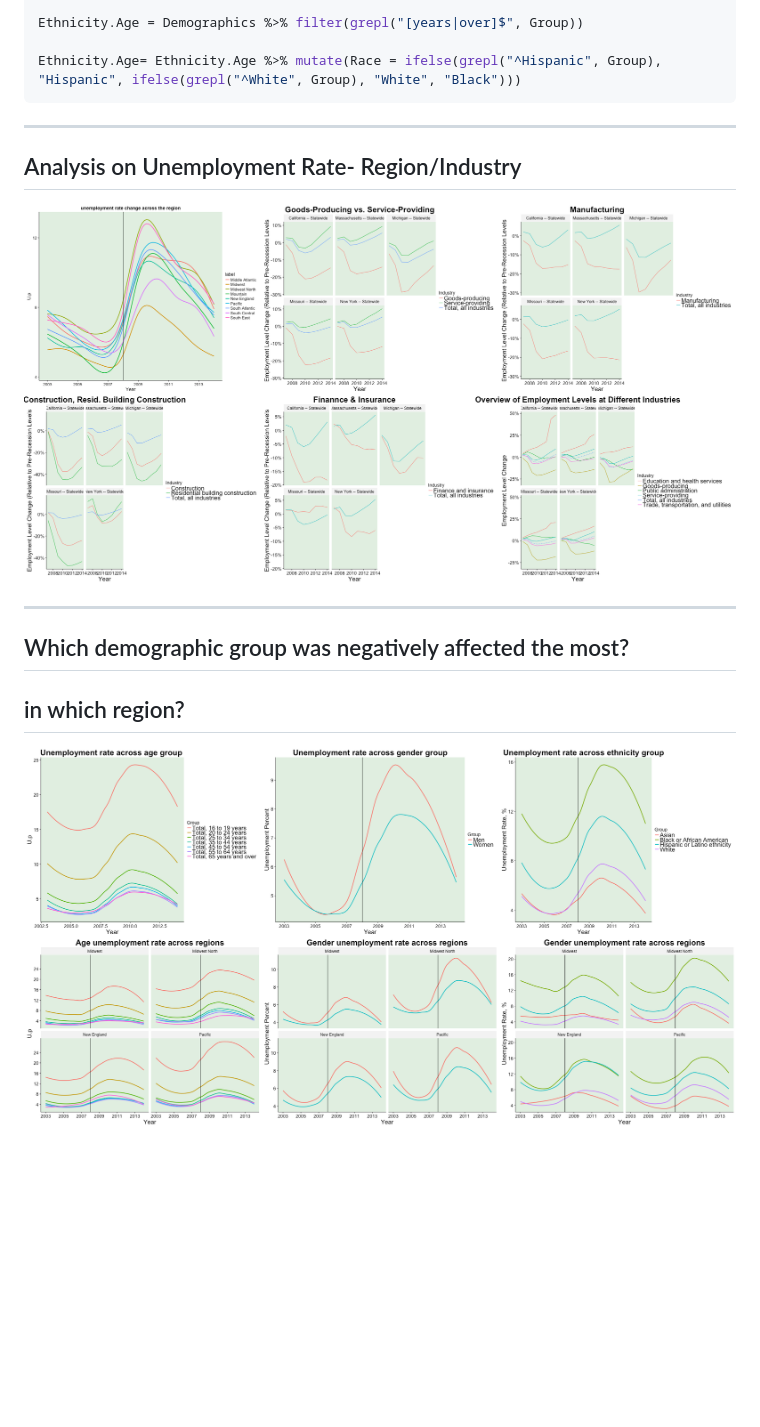
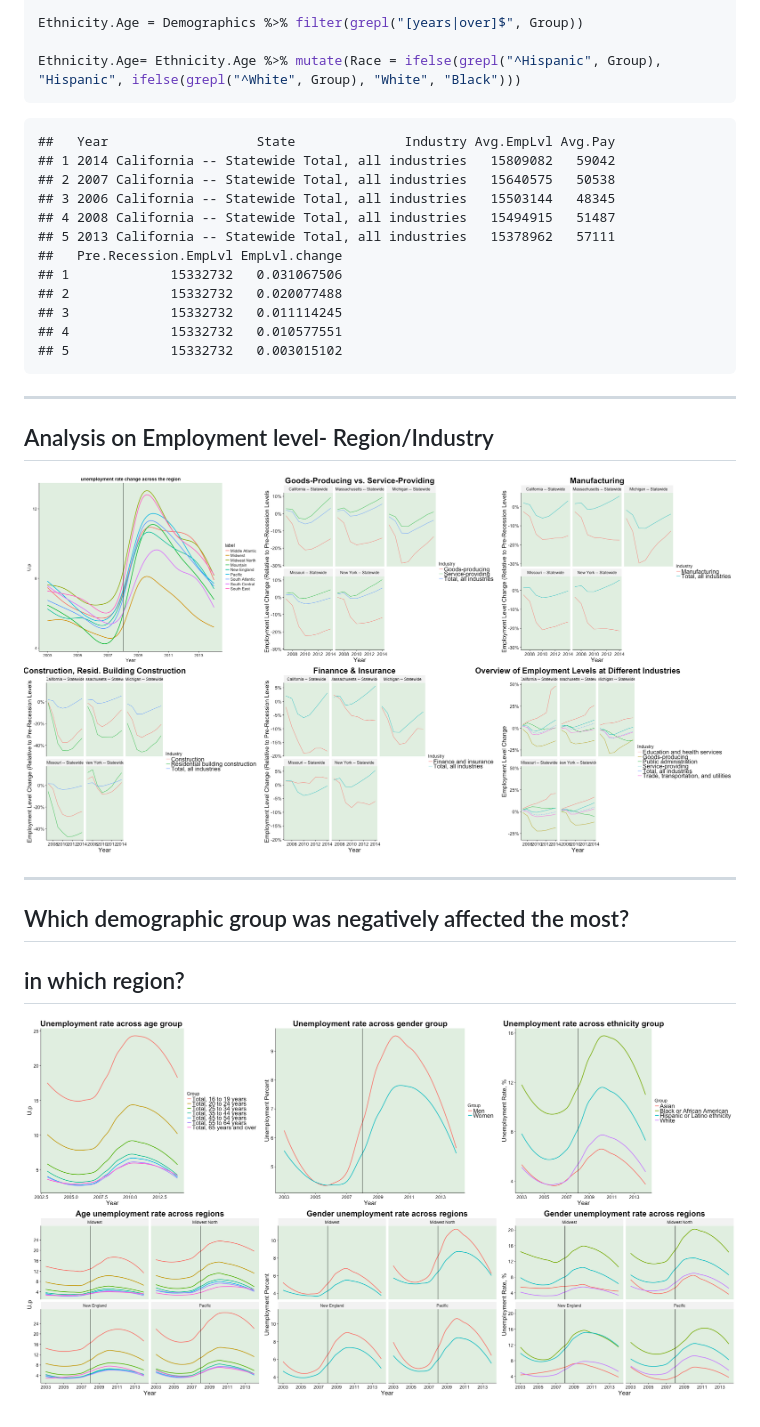
Before and after one commit to ineskimeh4/final_presentation, a Markdown page: index.md, the part around the change. GitHub-like rendering; pictures changed too: figure/unnamed-chunk-5-1.png, figure/unnamed-chunk-6-1.png (added); blank space fills up the shorter version.

````diff
--- a/index.md
+++ b/index.md
@@ -46,9 +46,26 @@ Ethnicity.Age = Demographics %>% filter(grepl("[years|over]$", Group))
 Ethnicity.Age= Ethnicity.Age %>% mutate(Race = ifelse(grepl("^Hispanic", Group), "Hispanic", ifelse(grepl("^White", Group), "White", "Black")))
 ```
 
+
+
+
+```
+##   Year                   State              Industry Avg.EmpLvl Avg.Pay
+## 1 2014 California -- Statewide Total, all industries   15809082   59042
+## 2 2007 California -- Statewide Total, all industries   15640575   50538
+## 3 2006 California -- Statewide Total, all industries   15503144   48345
+## 4 2008 California -- Statewide Total, all industries   15494915   51487
+## 5 2013 California -- Statewide Total, all industries   15378962   57111
+##   Pre.Recession.EmpLvl EmpLvl.change
+## 1             15332732   0.031067506
+## 2             15332732   0.020077488
+## 3             15332732   0.011114245
+## 4             15332732   0.010577551
+## 5             15332732   0.003015102
+```
+
 ---
-
-## Analysis on Unemployment Rate- Region/Industry
+## Analysis on Employment level- Region/Industry
 
 
 
@@ -59,11 +76,10 @@ Ethnicity.Age= Ethnicity.Age %>% mutate(Race = ifelse(grepl("^Hispanic", Group),
 
 
 
-
-![plot of chunk unnamed-chunk-4](figure/unnamed-chunk-4-1.png)
+![plot of chunk unnamed-chunk-5](figure/unnamed-chunk-5-1.png)
 
 ---
 
 ## Which demographic group was negatively affected the most?
 ## in which region?
-![plot of chunk unnamed-chunk-5](figure/unnamed-chunk-5-1.png)
+![plot of chunk unnamed-chunk-6](figure/unnamed-chunk-6-1.png)
````
Also changed, not shown: 2 other files.
